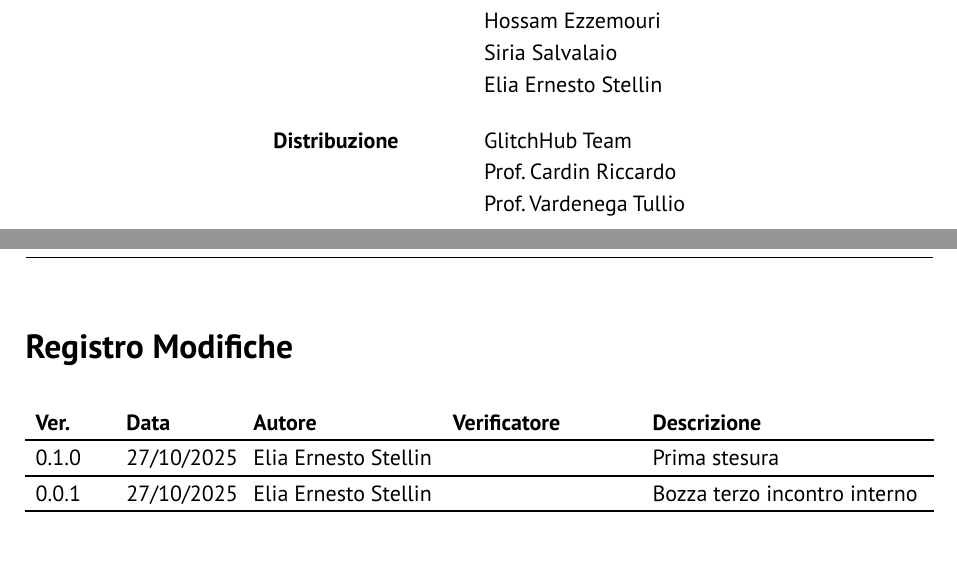
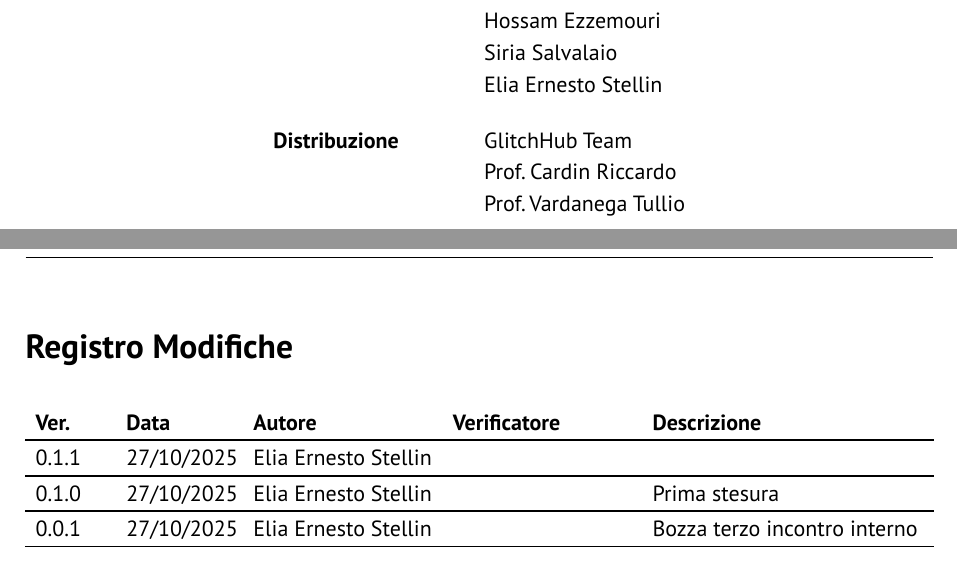
Before and after one commit to GlitchHub-Team/GlitchHub-Team.github.io, a Typst document (src/Candidatura/VerbaliInterni/2025-10-27.typ): two parts of pages 1 and 2 of 7, joined at a grey line, cut so that both start at the same text. Compiled offline with Typst 0.15.

Commit message:
VI 2025-10-27: Fix typo

```diff
--- a/src/Candidatura/VerbaliInterni/2025-10-27.typ
+++ b/src/Candidatura/VerbaliInterni/2025-10-27.typ
@@ -6,6 +6,7 @@
   stato: "In attesa di verifica",
   versione: "0.1.0",
   registro-modifiche: (
+    ("0.1.1", "27/10/2025", "Elia Ernesto Stellin", "", ""),
     ("0.1.0", "27/10/2025", "Elia Ernesto Stellin", "", "Prima stesura"),
     ("0.0.1", "27/10/2025", "Elia Ernesto Stellin", "", "Bozza terzo incontro interno"),
   ),
@@ -20,7 +21,7 @@
   distribuzione: (
     "GlitchHub Team",
     "Prof. Cardin Riccardo",
-    "Prof. Vardenega Tullio",
+    "Prof. Vardanega Tullio",
   ),
   odg: (
     "Sollecito a VarGroup",
```
